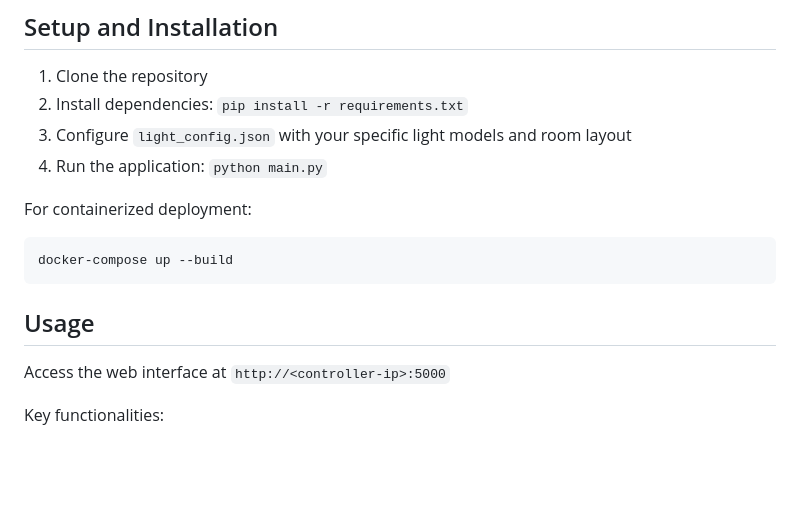
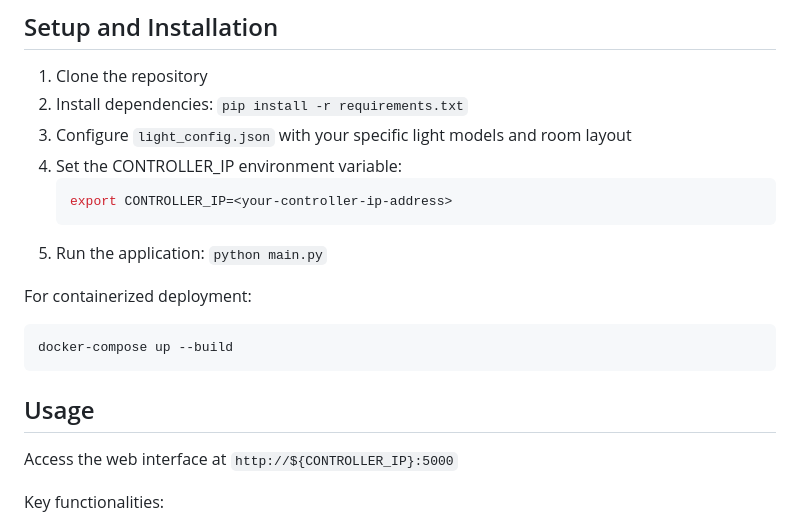
Before and after one commit to Coleslaw3557/lohp-maze, a Markdown page: README.md, the part around one of its changes. Drawn GitHub-style; blank space fills up the shorter version.

Commit message:
docs: Update documentation to use environment variable for controller IP

````diff
--- a/README.md
+++ b/README.md
@@ -103,7 +103,11 @@ Executes the main lighting sequence:
 1. Clone the repository
 2. Install dependencies: `pip install -r requirements.txt`
 3. Configure `light_config.json` with your specific light models and room layout
-4. Run the application: `python main.py`
+4. Set the CONTROLLER_IP environment variable:
+   ```bash
+   export CONTROLLER_IP=<your-controller-ip-address>
+   ```
+5. Run the application: `python main.py`
 
 For containerized deployment:
 ```bash
@@ -112,7 +116,7 @@ docker-compose up --build
 
 ## Usage
 
-Access the web interface at `http://<controller-ip>:5000`
+Access the web interface at `http://${CONTROLLER_IP}:5000`
 
 Key functionalities:
 - Room Manager: Add, edit, and remove rooms
````
Also changed, not shown: other parts of README.md (+3 -3 lines).
